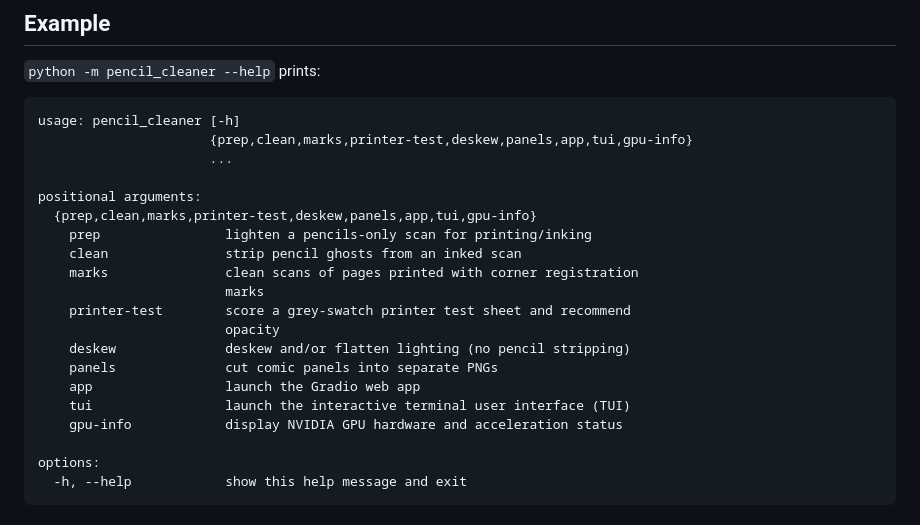
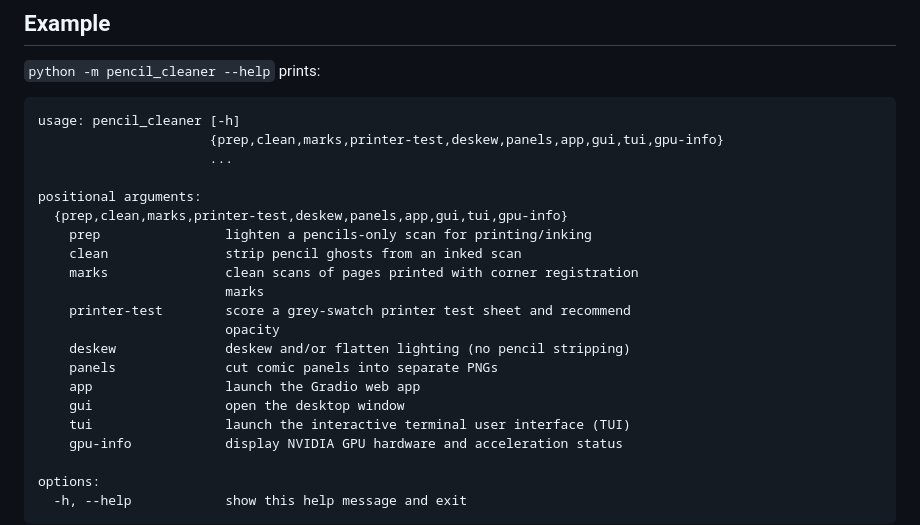
Before and after one commit to pinklightultra/comicsTools, a Markdown page: README.md, the part around one of its changes. Drawn GitHub-style.

````diff
--- a/README.md
+++ b/README.md
@@ -76,11 +94,11 @@ Library calls are the functions exported from `pencil_cleaner`: `prep_pencils_fo
 
 ```
 usage: pencil_cleaner [-h]
-                      {prep,clean,marks,printer-test,deskew,panels,app,tui,gpu-info}
+                      {prep,clean,marks,printer-test,deskew,panels,app,gui,tui,gpu-info}
                       ...
 
 positional arguments:
-  {prep,clean,marks,printer-test,deskew,panels,app,tui,gpu-info}
+  {prep,clean,marks,printer-test,deskew,panels,app,gui,tui,gpu-info}
     prep                lighten a pencils-only scan for printing/inking
     clean               strip pencil ghosts from an inked scan
     marks               clean scans of pages printed with corner registration
@@ -90,6 +108,7 @@ positional arguments:
     deskew              deskew and/or flatten lighting (no pencil stripping)
     panels              cut comic panels into separate PNGs
     app                 launch the Gradio web app
+    gui                 open the desktop window
     tui                 launch the interactive terminal user interface (TUI)
     gpu-info            display NVIDIA GPU hardware and acceleration status
 
````
Also changed, not shown: other parts of README.md (+18 -0 lines), pencil_cleaner/README.md (+13 -1 lines), docs/comics-tools.png (added), 8 other files.
